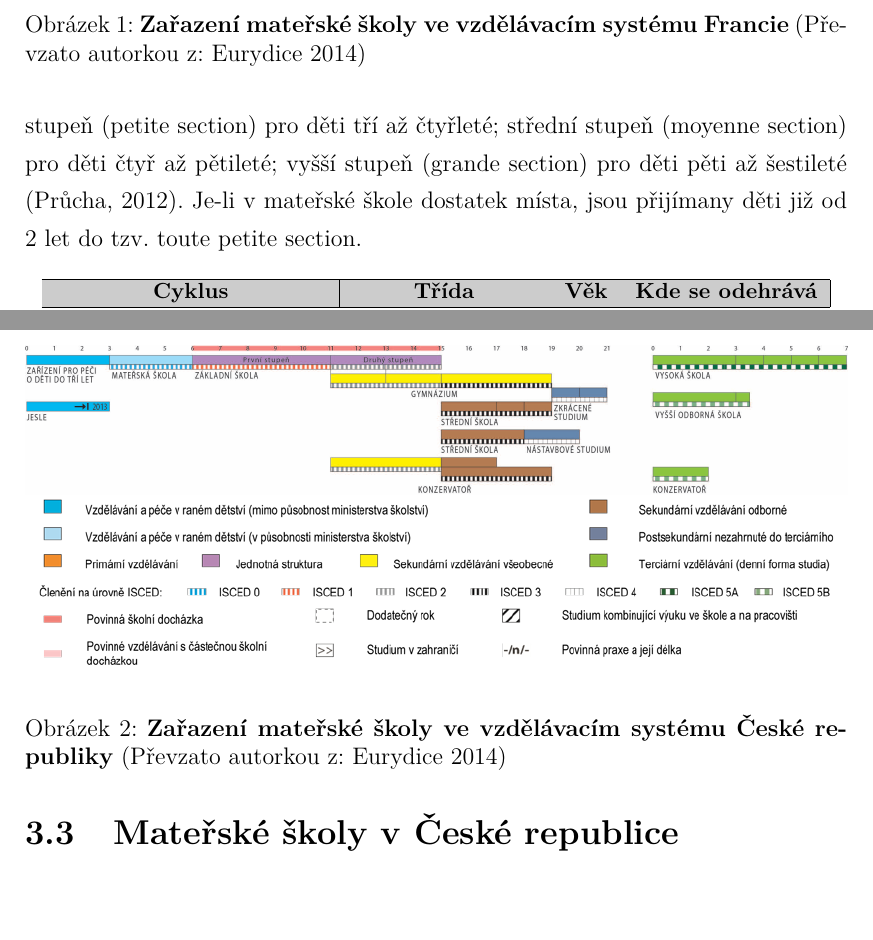
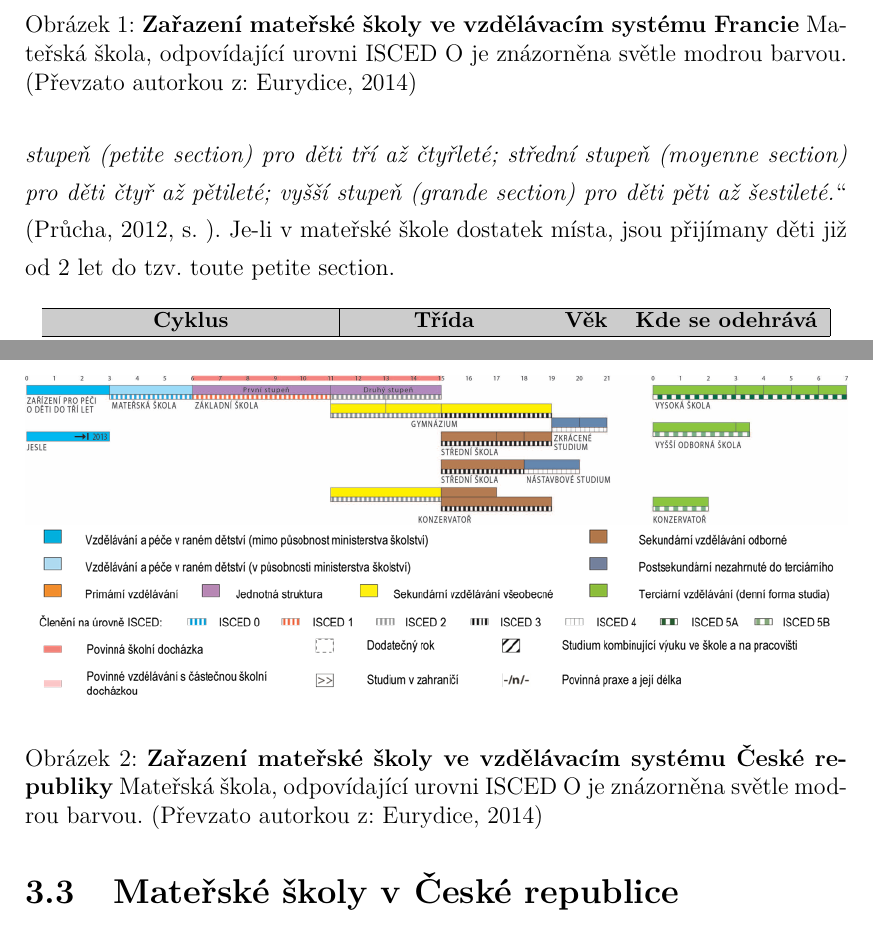
Before and after one commit to marushkaobdr/bakalarka, a LaTeX thesis (main.tex, which reads klasifikace.tex): two parts of pages 16 and 17 of 87 before the commit and two parts of pages 16 and 17 of 86 after it, joined at a grey line, cut so that both start at the same text. Compiled offline with pdfLaTeX.

Commit message:
hovnojde

```diff
--- a/klasifikace.tex
+++ b/klasifikace.tex
@@ -43,14 +43,14 @@
 			\center
 			\includegraphics[width=1.0\linewidth]{fotky/msFR.png} \\
 			\includegraphics[width=1.0\linewidth]{fotky/msVysvetlivky.png}
-			\caption{ \textbf{Zařazení mateřské školy ve vzdělávacím systému Francie}
-			(Převzato autorkou z: Eurydice 2014)
+			\caption{ \textbf{Zařazení mateřské školy ve vzdělávacím systému Francie} Mateřská škola, odpovídající urovni ISCED O je znázorněna světle modrou barvou.
+			(Převzato autorkou z: Eurydice, 2014)
 			}
 			\label{obr:msFR}
 		\end{figure}
 
-		Vzdělání v mateřských školách odpovídá tzv. prvnímu učebnímu cyklu (cycle des apprentissages premiers) rozdělenému do tří stupňů podle věku žáků: nižší stupeň (petite section) pro děti tří až čtyřleté; střední stupeň (moyenne section) pro děti čtyř až pětileté; vyšší stupeň (grande section) pro děti pěti až šestileté
-		(Průcha, 2012).
+		\uv{\textit{Vzdělání v mateřských školách odpovídá tzv. prvnímu učebnímu cyklu (cycle des apprentissages premiers) rozdělenému do tří stupňů podle věku žáků: nižší stupeň (petite section) pro děti tří až čtyřleté; střední stupeň (moyenne section) pro děti čtyř až pětileté; vyšší stupeň (grande section) pro děti pěti až šestileté.}}
+		(Průcha, 2012, s. ).
 % TODO JA: reference prucha
 		Je-li v~mateřské škole dostatek místa, jsou přijímany děti již od 2 let do tzv. toute petite section.
 
@@ -105,8 +105,8 @@
 			\center
 			\includegraphics[width=1.0\linewidth]{fotky/msCR.png} \\
 			\includegraphics[width=1.0\linewidth]{fotky/msVysvetlivky.png}
-			\caption{ \textbf{Zařazení mateřské školy ve vzdělávacím systému České republiky}
-			(Převzato autorkou z: Eurydice 2014)
+			\caption{ \textbf{Zařazení mateřské školy ve vzdělávacím systému České republiky} Mateřská škola, odpovídající urovni ISCED O je znázorněna světle modrou barvou.
+			(Převzato autorkou z: Eurydice, 2014)
 			}
 			\label{obr:msCR}
 		\end{figure}
```
Also changed, not shown: kurikulum2.tex (+2 -1 lines), peceOdite.tex (+2 -6 lines), rezimDne.tex (+1 -1 lines), 1 other file.
